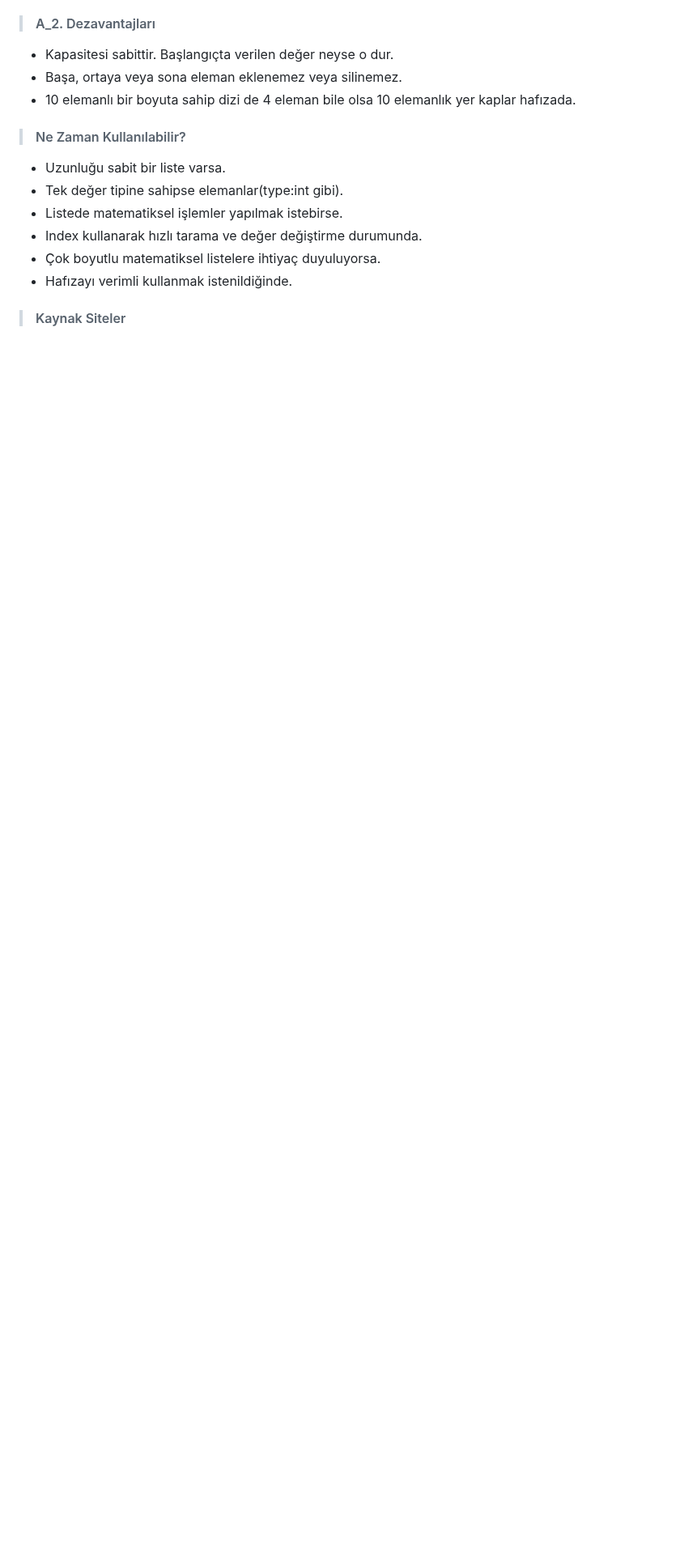
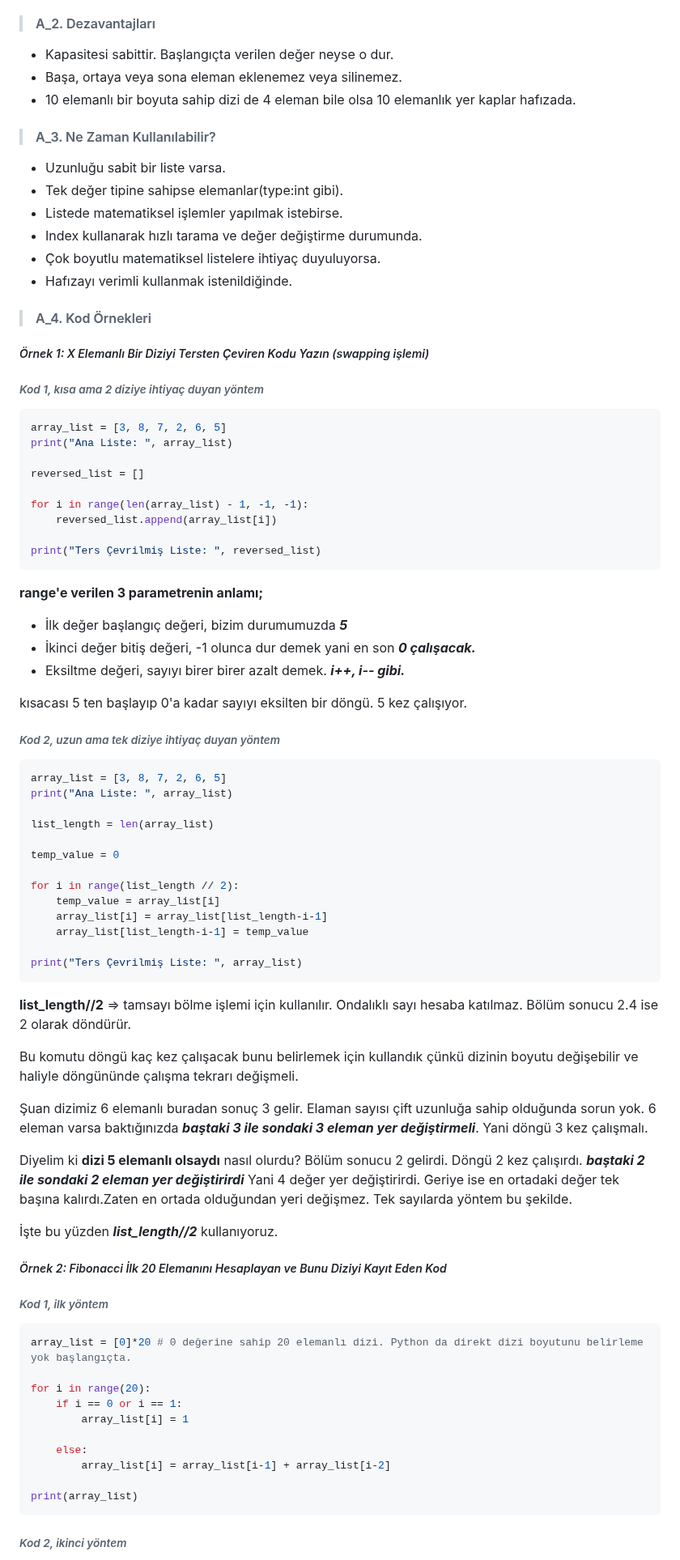
Before and after one commit to MyscherzoTR/Patika.dev-frontEnd-egitimi, a Markdown page: backEnd-egitimi/veri-yapilari-ve-algoritmalar/ders_notu.md, the part around one of its changes. Shown at 81% size. Drawn GitHub-style; blank space fills up the shorter version.

Commit message:
update: backEnd-egitimi/veri-yapilari-ve-algoritmalar/ders_notu.md
Updated "A. Array " notes.

````diff
--- a/backEnd-egitimi/veri-yapilari-ve-algoritmalar/ders_notu.md
+++ b/backEnd-egitimi/veri-yapilari-ve-algoritmalar/ders_notu.md
@@ -372,7 +372,7 @@ String veri tipi aslında hafıza da "***char array***" olarak saklanmaktadır.
 - Başa, ortaya veya sona eleman eklenemez veya silinemez.
 - 10 elemanlı bir boyuta sahip dizi de 4 eleman bile olsa 10 elemanlık yer kaplar hafızada.
 
-> #### Ne Zaman Kullanılabilir?
+> #### A_3. Ne Zaman Kullanılabilir?
 
 - Uzunluğu sabit bir liste varsa.
 - Tek değer tipine sahipse elemanlar(type:int gibi).
@@ -381,4 +381,76 @@ String veri tipi aslında hafıza da "***char array***" olarak saklanmaktadır.
 - Çok boyutlu matematiksel listelere ihtiyaç duyuluyorsa.
 - Hafızayı verimli kullanmak istenildiğinde.
 
-> #### Kaynak Siteler
+> #### A_4. Kod Örnekleri
+
+##### *Örnek 1: X Elemanlı Bir Diziyi Tersten Çeviren Kodu Yazın (swapping işlemi)*
+
+###### *Kod 1, kısa ama 2 diziye ihtiyaç duyan yöntem*
+
+```python
+array_list = [3, 8, 7, 2, 6, 5]
+print("Ana Liste: ", array_list)
+
+reversed_list = []
+
+for i in range(len(array_list) - 1, -1, -1):
+    reversed_list.append(array_list[i])
+
+print("Ters Çevrilmiş Liste: ", reversed_list)
+```
+
+**range'e verilen 3 parametrenin anlamı;**
+
+- İlk değer başlangıç değeri, bizim durumumuzda ***5***
+- İkinci değer bitiş değeri, -1 olunca dur demek yani en son ***0 çalışacak.***
+- Eksiltme değeri, sayıyı birer birer azalt demek. ***i++, i-- gibi.***
+
+kısacası 5 ten başlayıp 0'a kadar sayıyı eksilten bir döngü. 5 kez çalışıyor.
+
+###### *Kod 2, uzun ama tek diziye ihtiyaç duyan yöntem*
+
+```python
+array_list = [3, 8, 7, 2, 6, 5]
+print("Ana Liste: ", array_list)
+
+list_length = len(array_list)
+
+temp_value = 0
+
+for i in range(list_length // 2):
+    temp_value = array_list[i]
+    array_list[i] = array_list[list_length-i-1]
+    array_list[list_length-i-1] = temp_value
+
+print("Ters Çevrilmiş Liste: ", array_list)
+```
+
+**list_length//2** => tamsayı bölme işlemi için kullanılır. Ondalıklı sayı hesaba katılmaz. Bölüm sonucu 2.4 ise 2 olarak döndürür.
+
+Bu komutu döngü kaç kez çalışacak bunu belirlemek için kullandık çünkü dizinin boyutu değişebilir ve haliyle döngününde çalışma tekrarı değişmeli.
+
+Şuan dizimiz 6 elemanlı buradan sonuç 3 gelir. Elaman sayısı çift uzunluğa sahip olduğunda sorun yok. 6 eleman varsa baktığınızda ***baştaki 3 ile sondaki 3 eleman yer değiştirmeli***. Yani döngü 3 kez çalışmalı.
+
+Diyelim ki **dizi 5 elemanlı olsaydı** nasıl olurdu? Bölüm sonucu 2 gelirdi. Döngü 2 kez çalışırdı. ***baştaki 2 ile sondaki 2 eleman yer değiştirirdi*** Yani 4 değer yer değiştirirdi. Geriye ise en ortadaki değer tek başına kalırdı.Zaten en ortada olduğundan yeri değişmez. Tek sayılarda yöntem bu şekilde.
+
+İşte bu yüzden ***list_length//2*** kullanıyoruz.
+
+##### *Örnek 2: Fibonacci İlk 20 Elemanını Hesaplayan ve Bunu Diziyi Kayıt Eden Kod*
+
+###### *Kod 1, ilk yöntem*
+
+```python
+array_list = [0]*20 # 0 değerine sahip 20 elemanlı dizi. Python da direkt dizi boyutunu belirleme yok başlangıçta.
+
+for i in range(20):
+    if i == 0 or i == 1:
+        array_list[i] = 1
+
+    else:
+        array_list[i] = array_list[i-1] + array_list[i-2]
+
+print(array_list)
+```
+
+###### *Kod 2, ikinci yöntem*
+
````
Also changed, not shown: other parts of backEnd-egitimi/veri-yapilari-ve-algoritmalar/ders_notu.md (+38 -2 lines).
